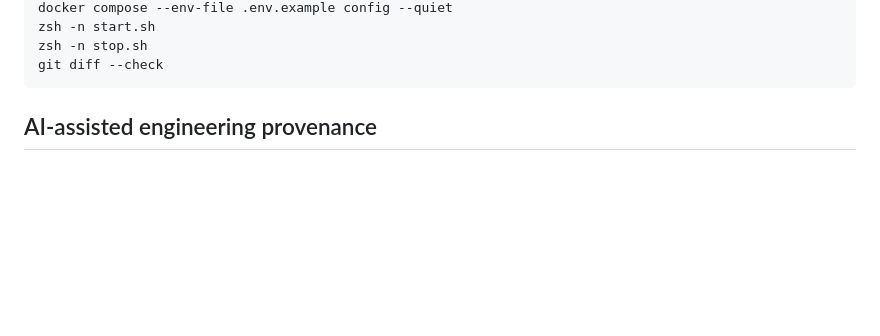
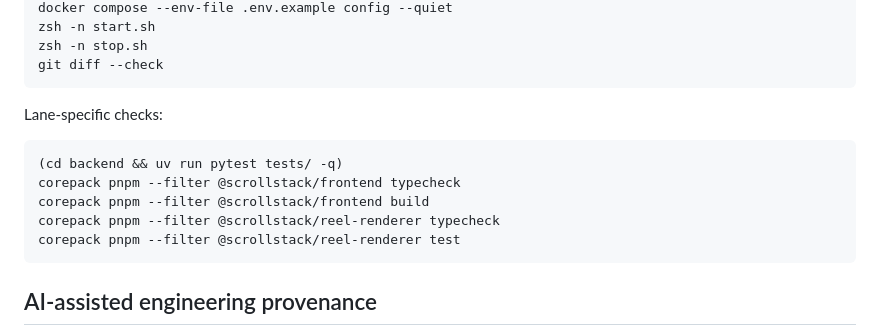
Before and after one commit to Legend101Zz/ScrollStack, a Markdown page: README.md, the part around one of its changes. GitHub-like rendering; blank space fills up the shorter version.

````diff
--- a/README.md
+++ b/README.md
@@ -74,6 +132,16 @@ docker compose --env-file .env.example config --quiet
 zsh -n start.sh
 zsh -n stop.sh
 git diff --check
+```
+
+Lane-specific checks:
+
+```bash
+(cd backend && uv run pytest tests/ -q)
+corepack pnpm --filter @scrollstack/frontend typecheck
+corepack pnpm --filter @scrollstack/frontend build
+corepack pnpm --filter @scrollstack/reel-renderer typecheck
+corepack pnpm --filter @scrollstack/reel-renderer test
 ```
 
 ## AI-assisted engineering provenance
````
Also changed, not shown: other parts of README.md (+63 -5 lines).
